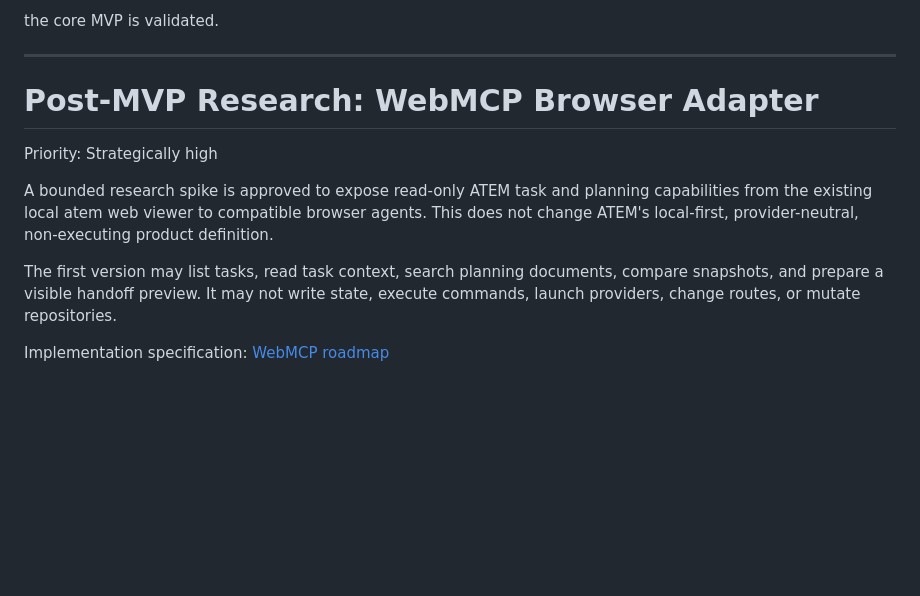
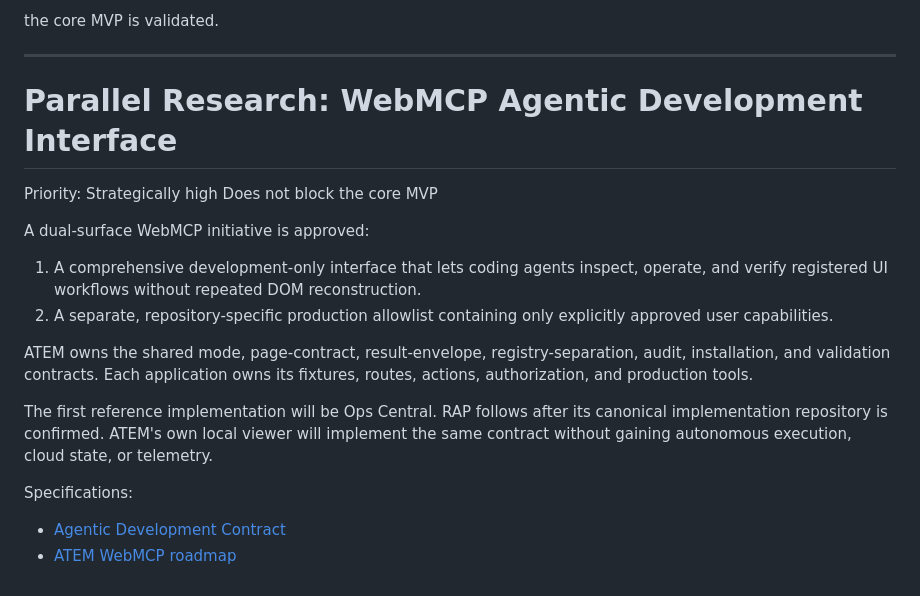
Before and after one commit to Atemndobs/atem-agentic-os, a Markdown page: docs/action-plan.md, the part around the change. Drawn GitHub-style; blank space fills up the shorter version.

Commit message:
docs: prioritize WebMCP agentic development interface

```diff
--- a/docs/action-plan.md
+++ b/docs/action-plan.md
@@ -765,12 +765,21 @@ the core MVP is validated.
 
 ---
 
-# **Post-MVP Research: WebMCP Browser Adapter**
+# **Parallel Research: WebMCP Agentic Development Interface**
 
 Priority: Strategically high
+Does not block the core MVP
 
-A bounded research spike is approved to expose read-only ATEM task and planning capabilities from the existing local atem web viewer to compatible browser agents. This does not change ATEM's local-first, provider-neutral, non-executing product definition.
+A dual-surface WebMCP initiative is approved:
 
-The first version may list tasks, read task context, search planning documents, compare snapshots, and prepare a visible handoff preview. It may not write state, execute commands, launch providers, change routes, or mutate repositories.
+1. A comprehensive development-only interface that lets coding agents inspect, operate, and verify registered UI workflows without repeated DOM reconstruction.
+2. A separate, repository-specific production allowlist containing only explicitly approved user capabilities.
 
-Implementation specification: [WebMCP roadmap](./webmcp-roadmap.md)
+ATEM owns the shared mode, page-contract, result-envelope, registry-separation, audit, installation, and validation contracts. Each application owns its fixtures, routes, actions, authorization, and production tools.
+
+The first reference implementation will be Ops Central. RAP follows after its canonical implementation repository is confirmed. ATEM's own local viewer will implement the same contract without gaining autonomous execution, cloud state, or telemetry.
+
+Specifications:
+
+- [Agentic Development Contract](./webmcp-agentic-development-contract.md)
+- [ATEM WebMCP roadmap](./webmcp-roadmap.md)
```
